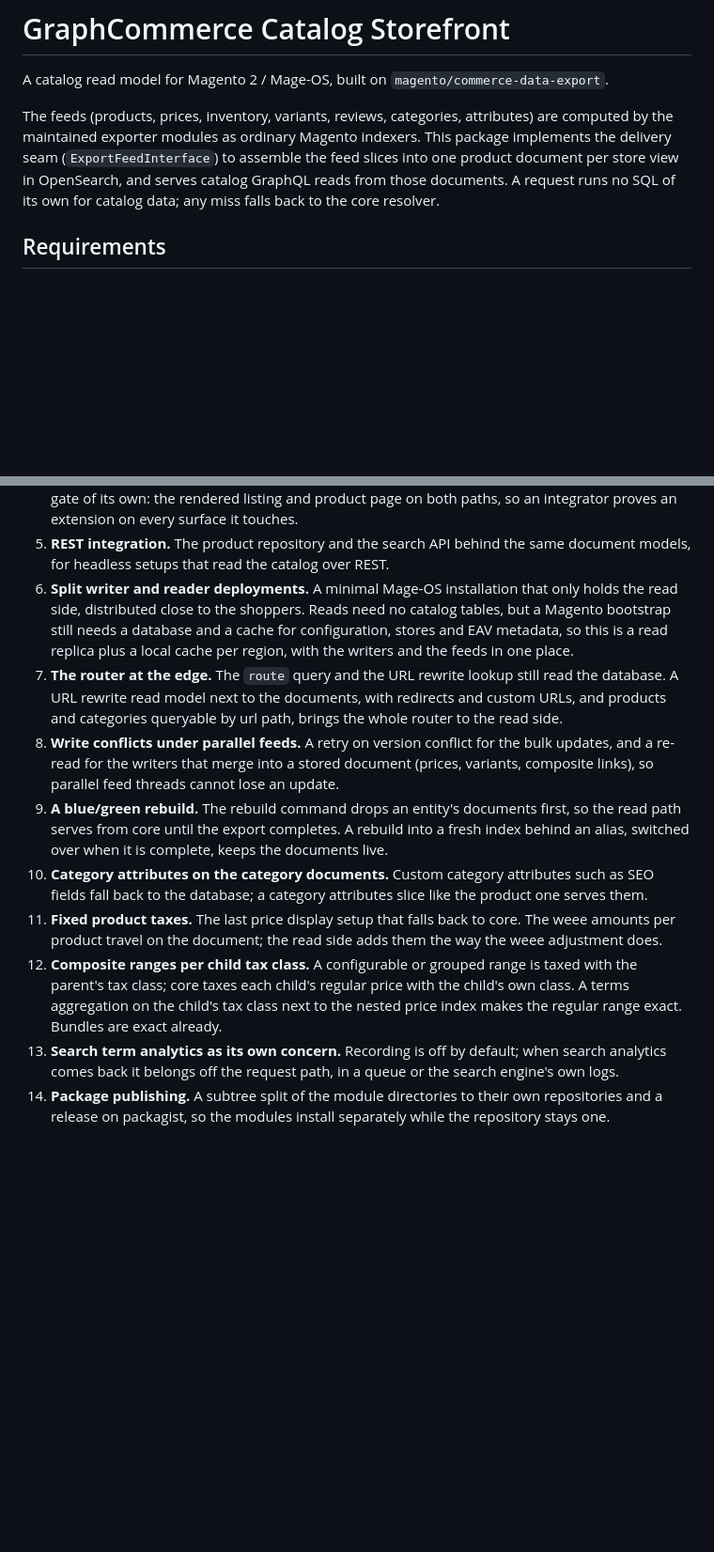
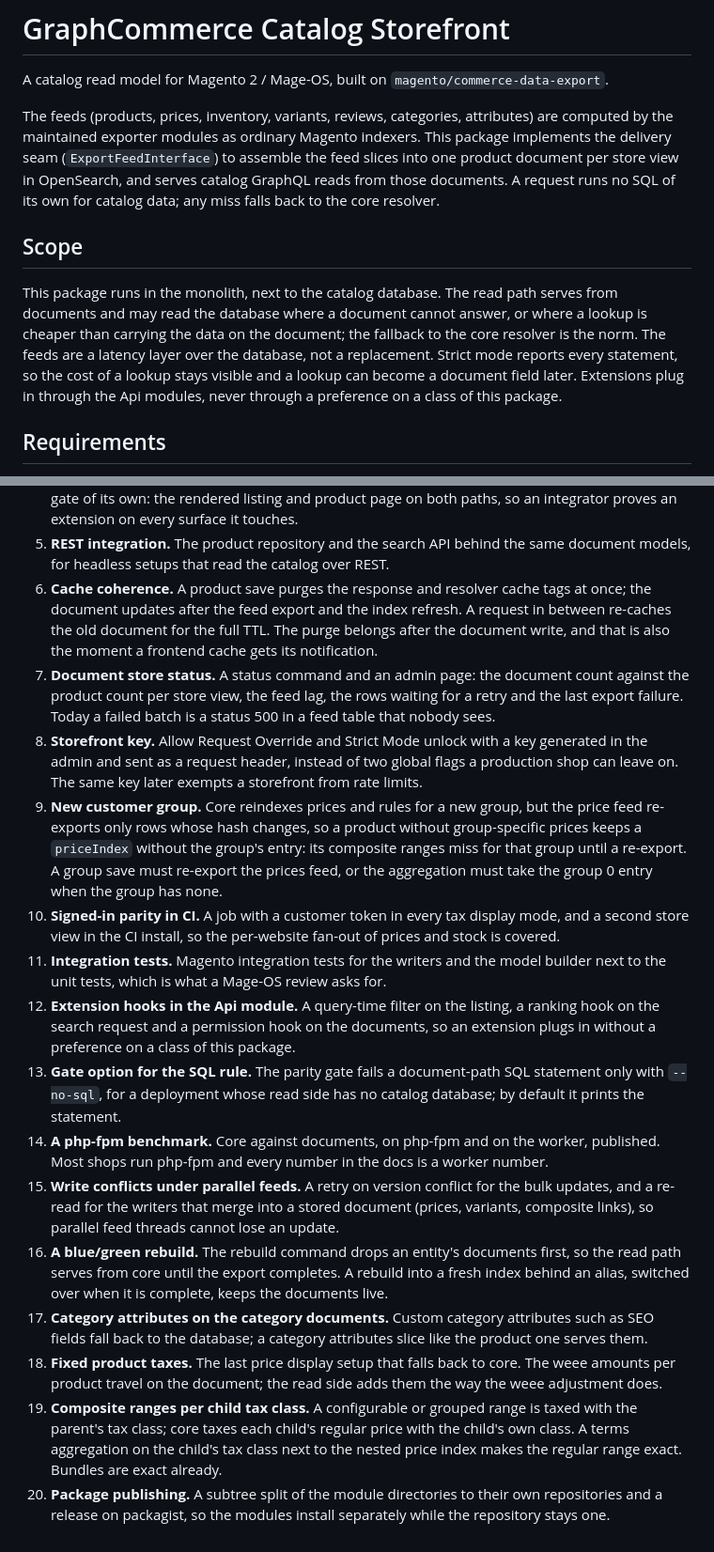
Before and after one commit to graphcommerce-org/magento2-GraphCommerce_CatalogStorefront, a Markdown page: README.md, 2 parts joined by grey strips. Shown at 94% size. GitHub-like rendering; blank space fills up the shorter version.

Commit message:
Allow database reads on the read path in the monolith and set the roadmap for it
Co-Authored-By: Claude Fable 5.1 <noreply@anthropic.com>

```diff
--- a/README.md
+++ b/README.md
@@ -8,6 +8,16 @@ package implements the delivery seam (`ExportFeedInterface`) to assemble the fee
 slices into one product document per store view in OpenSearch, and serves catalog
 GraphQL reads from those documents. A request runs no SQL of its own for catalog
 data; any miss falls back to the core resolver.
+
+## Scope
+
+This package runs in the monolith, next to the catalog database. The read path serves
+from documents and may read the database where a document cannot answer, or where a
+lookup is cheaper than carrying the data on the document; the fallback to the core
+resolver is the norm. The feeds are a latency layer over the database, not a
+replacement. Strict mode reports every statement, so the cost of a lookup stays visible
+and a lookup can become a document field later. Extensions plug in through the Api
+modules, never through a preference on a class of this package.
 
 ## Requirements
 
@@ -197,35 +207,53 @@ of the links.
    paths, so an integrator proves an extension on every surface it touches.
 5. **REST integration.** The product repository and the search API behind the same
    document models, for headless setups that read the catalog over REST.
-6. **Split writer and reader deployments.** A minimal Mage-OS installation that only
-   holds the read side, distributed close to the shoppers. Reads need no catalog tables,
-   but a Magento bootstrap still needs a database and a cache for configuration, stores
-   and EAV metadata, so this is a read replica plus a local cache per region, with the
-   writers and the feeds in one place.
-7. **The router at the edge.** The `route` query and the URL rewrite lookup still read
-   the database. A URL rewrite read model next to the documents, with redirects and
-   custom URLs, and products and categories queryable by url path, brings the whole
-   router to the read side.
-8. **Write conflicts under parallel feeds.** A retry on version conflict for the bulk
-   updates, and a re-read for the writers that merge into a stored document (prices,
-   variants, composite links), so parallel feed threads cannot lose an update.
-9. **A blue/green rebuild.** The rebuild command drops an entity's documents first,
-   so the read path serves from core until the export completes. A rebuild into a
-   fresh index behind an alias, switched over when it is complete, keeps the
-   documents live.
-10. **Category attributes on the category documents.** Custom category attributes such
+6. **Cache coherence.** A product save purges the response and resolver cache tags at
+   once; the document updates after the feed export and the index refresh. A request in
+   between re-caches the old document for the full TTL. The purge belongs after the
+   document write, and that is also the moment a frontend cache gets its notification.
+7. **Document store status.** A status command and an admin page: the document count
+   against the product count per store view, the feed lag, the rows waiting for a retry
+   and the last export failure. Today a failed batch is a status 500 in a feed table
+   that nobody sees.
+8. **Storefront key.** Allow Request Override and Strict Mode unlock with a key
+   generated in the admin and sent as a request header, instead of two global flags a
+   production shop can leave on. The same key later exempts a storefront from rate
+   limits.
+9. **New customer group.** Core reindexes prices and rules for a new group, but the
+   price feed re-exports only rows whose hash changes, so a product without
+   group-specific prices keeps a `priceIndex` without the group's entry: its composite
+   ranges miss for that group until a re-export. A group save must re-export the prices
+   feed, or the aggregation must take the group 0 entry when the group has none.
+10. **Signed-in parity in CI.** A job with a customer token in every tax display mode,
+    and a second store view in the CI install, so the per-website fan-out of prices and
+    stock is covered.
+11. **Integration tests.** Magento integration tests for the writers and the model
+    builder next to the unit tests, which is what a Mage-OS review asks for.
+12. **Extension hooks in the Api module.** A query-time filter on the listing, a ranking
+    hook on the search request and a permission hook on the documents, so an extension
+    plugs in without a preference on a class of this package.
+13. **Gate option for the SQL rule.** The parity gate fails a document-path SQL
+    statement only with `--no-sql`, for a deployment whose read side has no catalog
+    database; by default it prints the statement.
+14. **A php-fpm benchmark.** Core against documents, on php-fpm and on the worker,
+    published. Most shops run php-fpm and every number in the docs is a worker number.
+15. **Write conflicts under parallel feeds.** A retry on version conflict for the bulk
+    updates, and a re-read for the writers that merge into a stored document (prices,
+    variants, composite links), so parallel feed threads cannot lose an update.
+16. **A blue/green rebuild.** The rebuild command drops an entity's documents first,
+    so the read path serves from core until the export completes. A rebuild into a
+    fresh index behind an alias, switched over when it is complete, keeps the
+    documents live.
+17. **Category attributes on the category documents.** Custom category attributes such
     as SEO fields fall back to the database; a category attributes slice like the
     product one serves them.
-11. **Fixed product taxes.** The last price display setup that falls back to core.
+18. **Fixed product taxes.** The last price display setup that falls back to core.
     The weee amounts per product travel on the document; the read side adds them the
     way the weee adjustment does.
-12. **Composite ranges per child tax class.** A configurable or grouped range is taxed
+19. **Composite ranges per child tax class.** A configurable or grouped range is taxed
     with the parent's tax class; core taxes each child's regular price with the child's
     own class. A terms aggregation on the child's tax class next to the nested price
     index makes the regular range exact. Bundles are exact already.
-13. **Search term analytics as its own concern.** Recording is off by default; when
-    search analytics comes back it belongs off the request path, in a queue or the
-    search engine's own logs.
-14. **Package publishing.** A subtree split of the module directories to their own
+20. **Package publishing.** A subtree split of the module directories to their own
     repositories and a release on packagist, so the modules install separately while
     the repository stays one.
```
Also changed, not shown: CLAUDE.md (+12 -6 lines), 1 other file.
